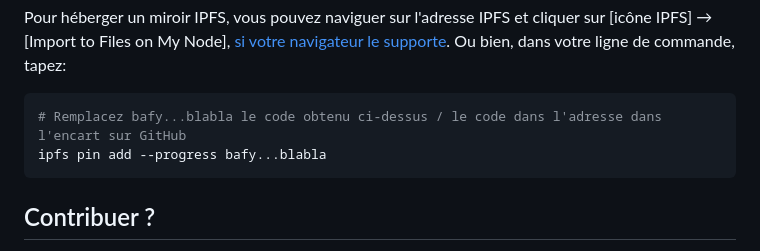
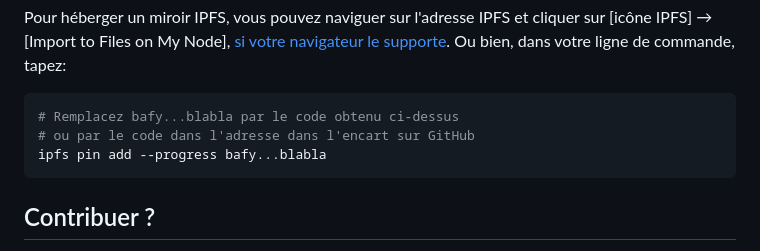
Before and after one commit to administrans/administrans.github.io, a Markdown page: README.md, the part around the change. GitHub-like rendering.

Commit message:
Avoid scroll in README

````diff
--- a/README.md
+++ b/README.md
@@ -84,7 +84,8 @@ ipfs cid base32 Qm...BlaBla
 Pour héberger un miroir IPFS, vous pouvez naviguer sur l'adresse IPFS et cliquer sur [icône IPFS] → [Import to Files on My Node], [si votre navigateur le supporte](https://docs.ipfs.tech/install/ipfs-companion/). Ou bien, dans votre ligne de commande, tapez:
 
 ```shell
-# Remplacez bafy...blabla le code obtenu ci-dessus / le code dans l'adresse dans l'encart sur GitHub
+# Remplacez bafy...blabla par le code obtenu ci-dessus
+# ou par le code dans l'adresse dans l'encart sur GitHub
 ipfs pin add --progress bafy...blabla
 ```
 
````
